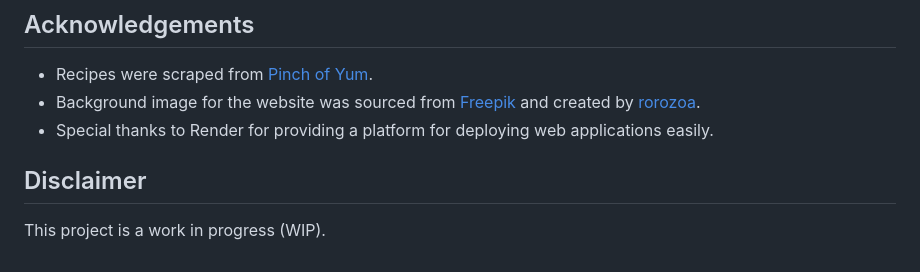
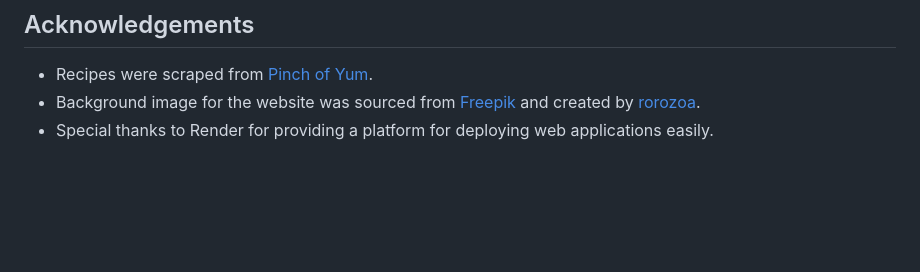
Before and after one commit to nivesayee/recipe-genie, a Markdown page: README.md, the part around the change printed below. Drawn GitHub-style; blank space fills up the shorter version.

Commit message:
Format changes to Readme

```diff
--- a/README.md
+++ b/README.md
@@ -67,7 +67,3 @@ To recommend recipes based on ingredients, the following steps were taken:
 - Recipes were scraped from [Pinch of Yum](https://pinchofyum.com/).
 - Background image for the website was sourced from [Freepik](https://www.freepik.com) and created by [rorozoa](https://www.freepik.com/free-photo/forkful-steaming-spaghetti-with-shiny-noodles-hint-tomato-sauce_135009355.htm#fromView=search&page=1&position=23&uuid=b2d1a2e0-1b78-438d-bb24-7d040d437f83).
 - Special thanks to Render for providing a platform for deploying web applications easily.
-
-## Disclaimer
-
-This project is a work in progress (WIP).
```
Also changed, not shown: other parts of README.md (+5 -5 lines).
